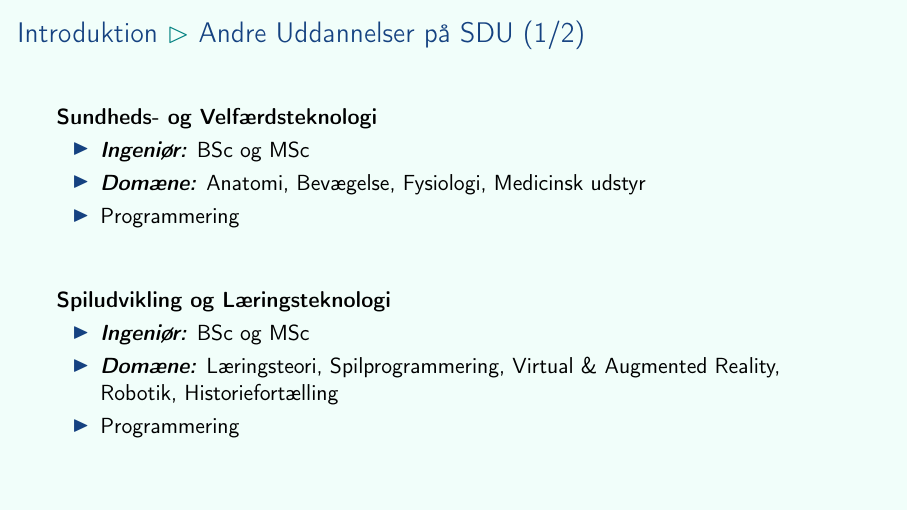
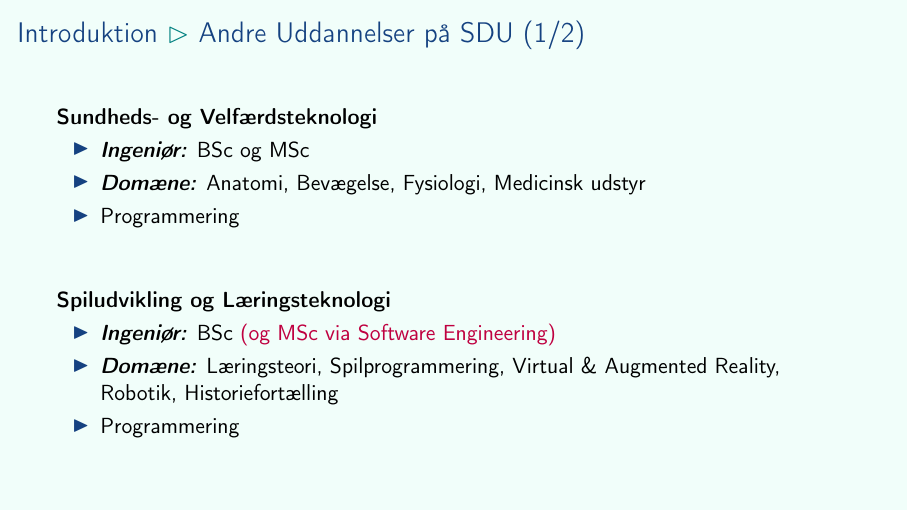
Before and after one commit to aslakjohansen/sdu-sest-student-visit, LaTeX slides (doc/uddannelser_presentation.tex, which reads doc/uddannelser_contents.tex): page 22 of 106. Compiled offline with pdfLaTeX.

Commit message:
Updated the link to spiltek master

```diff
--- a/doc/uddannelser_contents.tex
+++ b/doc/uddannelser_contents.tex
@@ -214,7 +214,7 @@
   \vspace{9mm}
   \textbf{Spiludvikling og Læringsteknologi}
   \begin{itemize}
-    \descitem{Ingeniør:} BSc og MSc
+    \descitem{Ingeniør:} BSc \textcolor{purple}{(og MSc via Software Engineering)}
     \descitem{Domæne:} Læringsteori, Spilprogrammering, Virtual \& Augmented Reality, Robotik, Historiefortælling
     \item Programmering
   \end{itemize}
```
